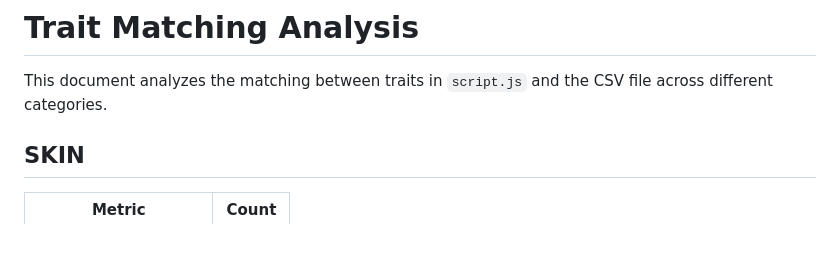
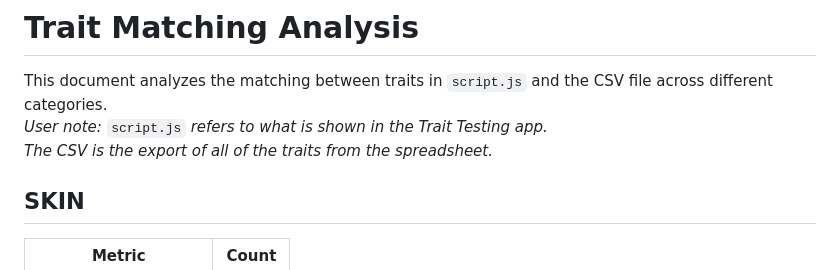
Before and after one commit to joshuahamsa/trait-tester, a Markdown page: trait-matching.md, the part around the change. Drawn GitHub-style; blank space fills up the shorter version.

Commit message:
Add note for users

```diff
--- a/trait-matching.md
+++ b/trait-matching.md
@@ -1,6 +1,8 @@
 # Trait Matching Analysis
 
 This document analyzes the matching between traits in `script.js` and the CSV file across different categories.
+*User note:* `script.js` *refers to what is shown in the Trait Testing app.*
+*The CSV is the export of all of the traits from the spreadsheet.*
 
 ## SKIN
 
```
